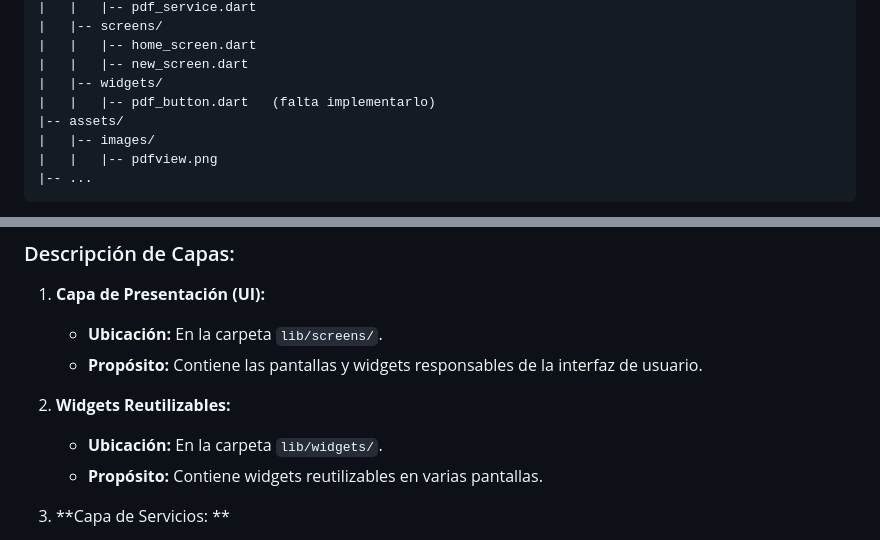
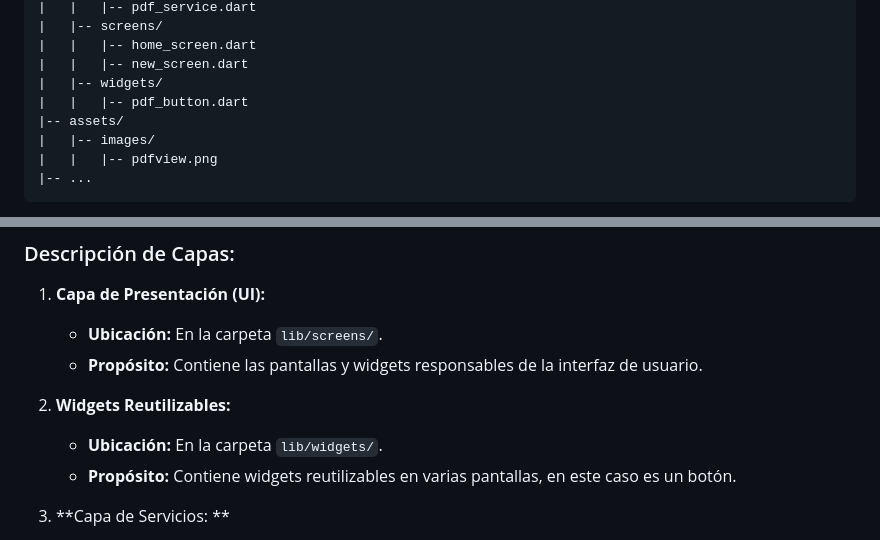
Before and after one commit to Guilleerv/Apps, a Markdown page: README.md, 2 parts joined by grey strips. Rendered like a GitHub page.

```diff
--- a/README.md
+++ b/README.md
@@ -59,7 +59,7 @@ visor_pdf/
 |   |   |-- home_screen.dart
 |   |   |-- new_screen.dart
 |   |-- widgets/
-|   |   |-- pdf_button.dart   (falta implementarlo)
+|   |   |-- pdf_button.dart
 |-- assets/
 |   |-- images/
 |   |   |-- pdfview.png
@@ -83,7 +83,7 @@ La arquitectura de software utilizada sigue una estructura de capas más simple:
 
 2. **Widgets Reutilizables:**
    - **Ubicación:** En la carpeta `lib/widgets/`.
-   - **Propósito:** Contiene widgets reutilizables en varias pantallas.
+   - **Propósito:** Contiene widgets reutilizables en varias pantallas, en este caso es un botón.
 
 3. **Capa de Servicios: **
    - **Ubicación:** En la carpeta `lib/services/`.
```
